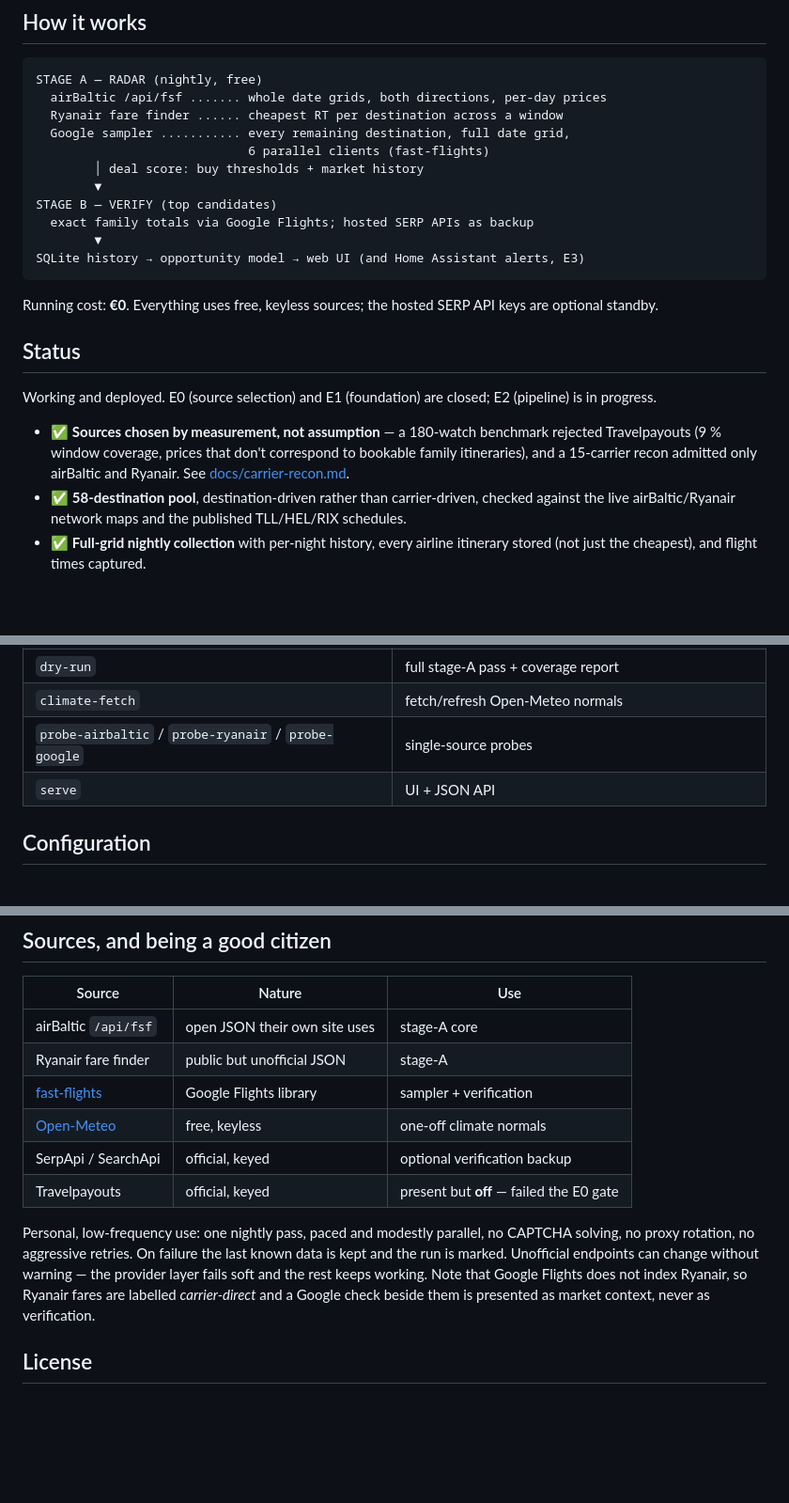
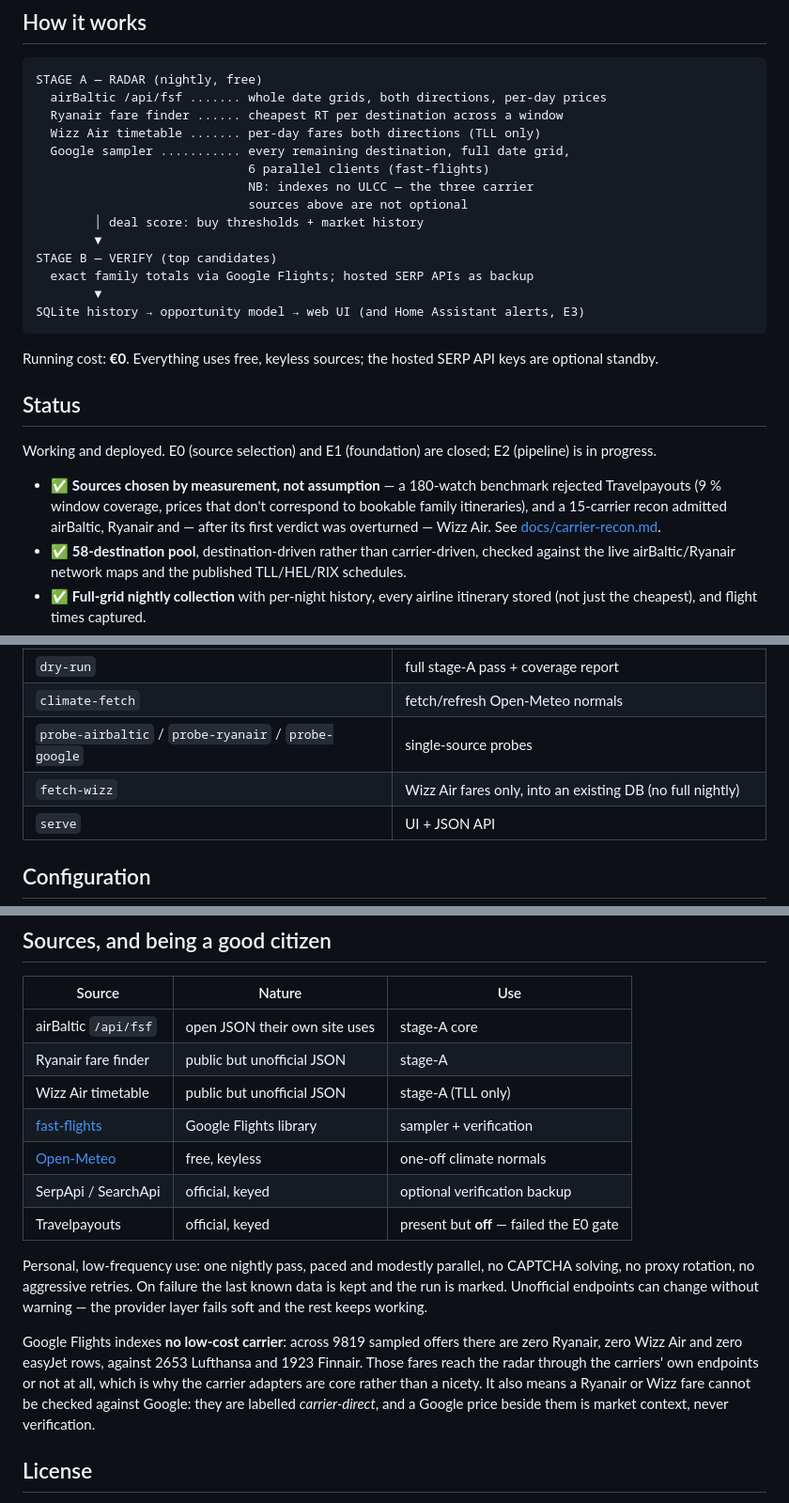
Before and after one commit to martinarva/holiday-radar, a Markdown page: README.md, 3 parts joined by grey strips. Shown at 94% size. GitHub-like rendering; blank space fills up the shorter version.

Commit message:
Document Wizz Air across README and the specs

```diff
--- a/README.md
+++ b/README.md
@@ -47,8 +47,11 @@ Other origins: RIX €630 direct ✓0 · HEL €1,016 1+ stop ✓0
 STAGE A — RADAR (nightly, free)
   airBaltic /api/fsf ....... whole date grids, both directions, per-day prices
   Ryanair fare finder ...... cheapest RT per destination across a window
+  Wizz Air timetable ....... per-day fares both directions (TLL only)
   Google sampler ........... every remaining destination, full date grid,
                              6 parallel clients (fast-flights)
+                             NB: indexes no ULCC — the three carrier
+                             sources above are not optional
         │ deal score: buy thresholds + market history
         ▼
 STAGE B — VERIFY (top candidates)
@@ -67,8 +70,9 @@ E2 (pipeline) is in progress.
 
 - ✅ **Sources chosen by measurement, not assumption** — a 180-watch benchmark
   rejected Travelpayouts (9 % window coverage, prices that don't correspond to
-  bookable family itineraries), and a 15-carrier recon admitted only airBaltic
-  and Ryanair. See [docs/carrier-recon.md](docs/carrier-recon.md).
+  bookable family itineraries), and a 15-carrier recon admitted airBaltic,
+  Ryanair and — after its first verdict was overturned — Wizz Air. See
+  [docs/carrier-recon.md](docs/carrier-recon.md).
 - ✅ **58-destination pool**, destination-driven rather than carrier-driven,
   checked against the live airBaltic/Ryanair network maps and the published
   TLL/HEL/RIX schedules.
@@ -106,6 +110,7 @@ Useful commands:
 | `dry-run` | full stage-A pass + coverage report |
 | `climate-fetch` | fetch/refresh Open-Meteo normals |
 | `probe-airbaltic` / `probe-ryanair` / `probe-google` | single-source probes |
+| `fetch-wizz` | Wizz Air fares only, into an existing DB (no full nightly) |
 | `serve` | UI + JSON API |
 
 ## Configuration
@@ -151,6 +156,7 @@ it without touching the backend:
 |---|---|---|
 | airBaltic `/api/fsf` | open JSON their own site uses | stage-A core |
 | Ryanair fare finder | public but unofficial JSON | stage-A |
+| Wizz Air timetable | public but unofficial JSON | stage-A (TLL only) |
 | [fast-flights](https://github.com/AWeirdDev/flights) | Google Flights library | sampler + verification |
 | [Open-Meteo](https://open-meteo.com/) | free, keyless | one-off climate normals |
 | SerpApi / SearchApi | official, keyed | optional verification backup |
@@ -160,9 +166,15 @@ Personal, low-frequency use: one nightly pass, paced and modestly parallel,
 no CAPTCHA solving, no proxy rotation, no aggressive retries. On failure the
 last known data is kept and the run is marked. Unofficial endpoints can
 change without warning — the provider layer fails soft and the rest keeps
-working. Note that Google Flights does not index Ryanair, so Ryanair fares
-are labelled *carrier-direct* and a Google check beside them is presented as
-market context, never as verification.
+working.
+
+Google Flights indexes **no low-cost carrier**: across 9819 sampled offers
+there are zero Ryanair, zero Wizz Air and zero easyJet rows, against 2653
+Lufthansa and 1923 Finnair. Those fares reach the radar through the carriers'
+own endpoints or not at all, which is why the carrier adapters are core
+rather than a nicety. It also means a Ryanair or Wizz fare cannot be checked
+against Google: they are labelled *carrier-direct*, and a Google price beside
+them is market context, never verification.
 
 ## License
 
```
Also changed, not shown: SPEC.md (+21 -9 lines), docs/UX-SPEC.md (+5 -3 lines).
